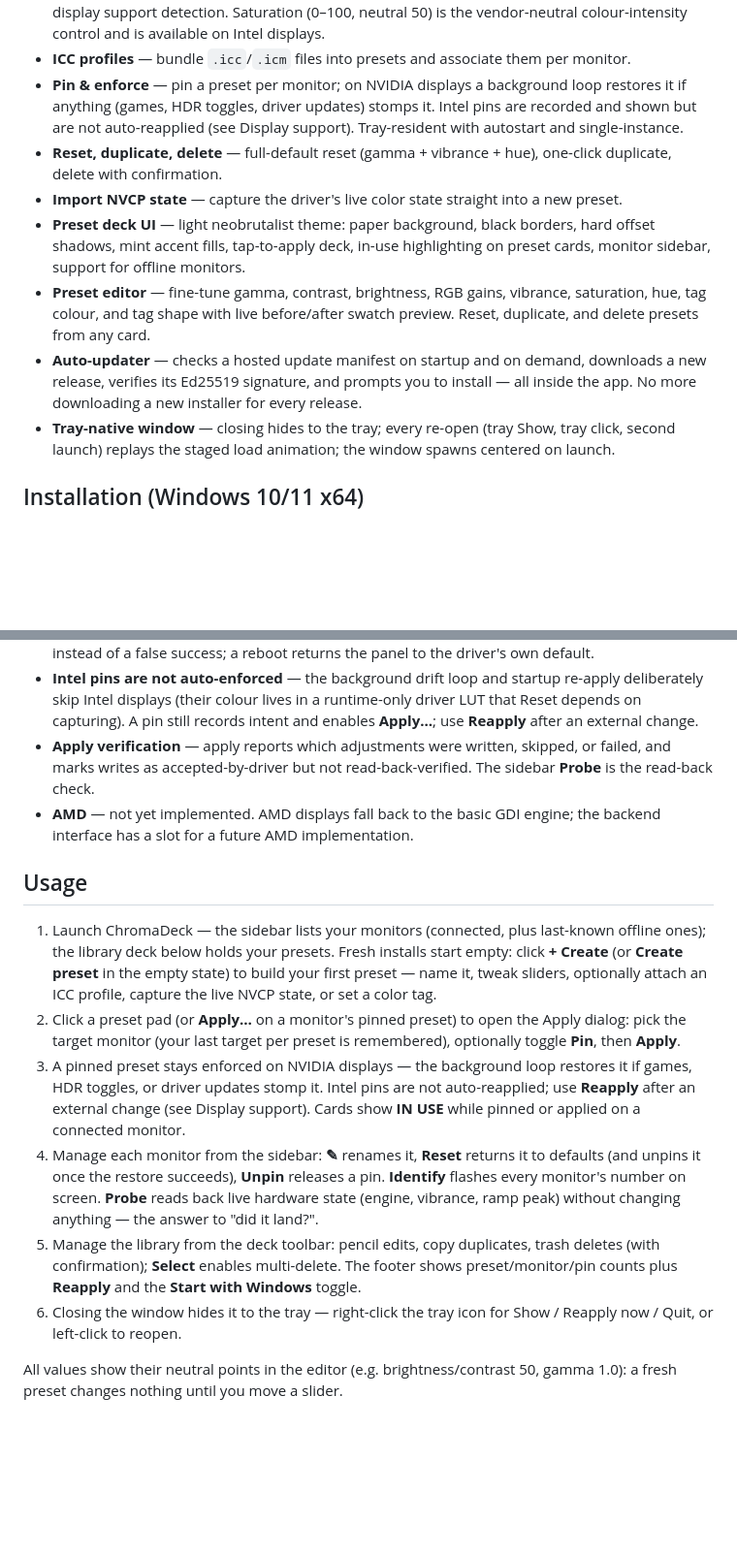
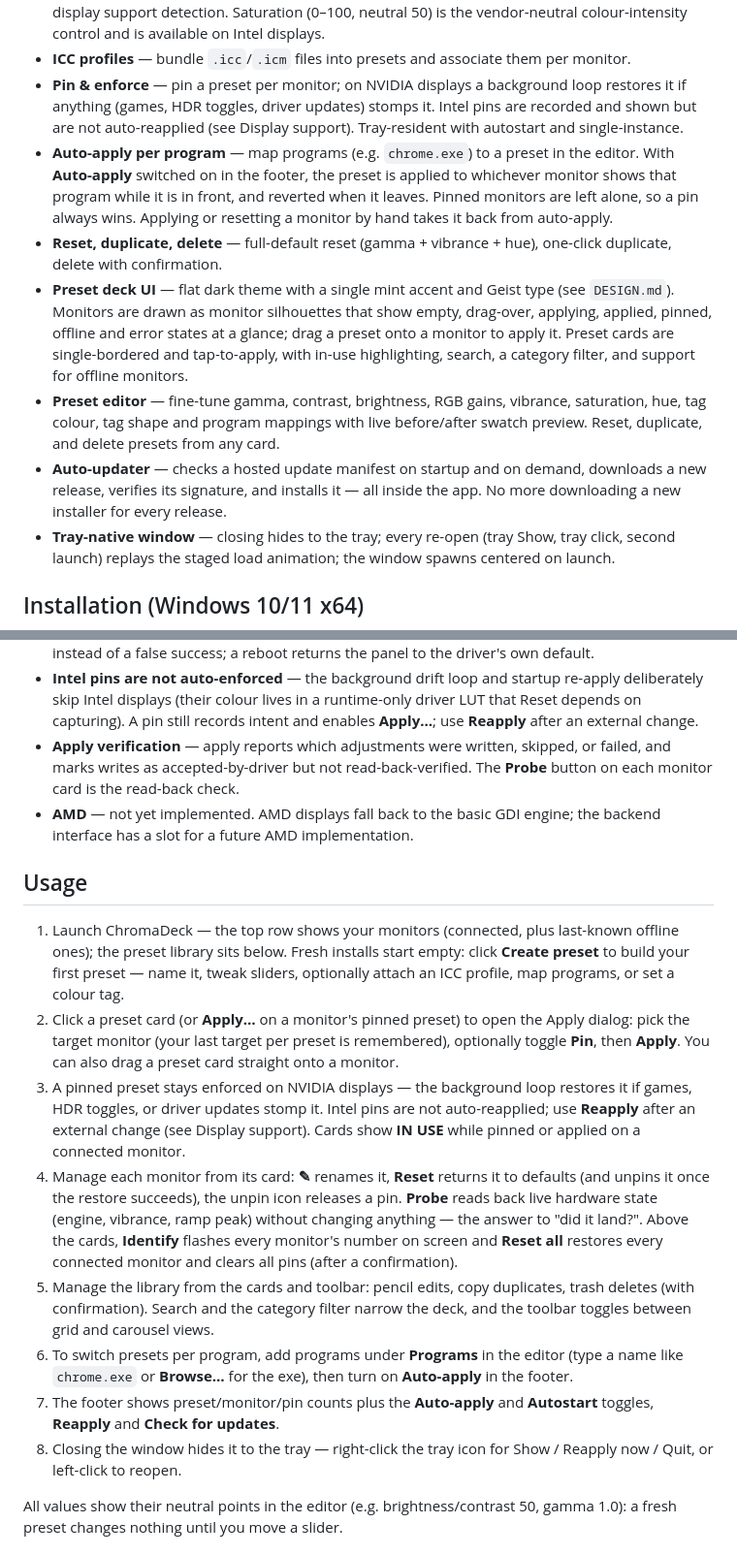
Before and after one commit to miiidev/ChromaDeck, a Markdown page: README.md, 2 parts joined by grey strips. Shown at 97% size. Rendered like a GitHub page; blank space fills up the shorter version.

```diff
--- a/README.md
+++ b/README.md
@@ -15,11 +15,11 @@ Per-monitor display color profile manager for Windows. Save color presets — br
 - **Digital vibrance & hue** — driven through the NVIDIA driver (same control as NVCP), with per-display support detection. Saturation (0–100, neutral 50) is the vendor-neutral colour-intensity control and is available on Intel displays.
 - **ICC profiles** — bundle `.icc`/`.icm` files into presets and associate them per monitor.
 - **Pin & enforce** — pin a preset per monitor; on NVIDIA displays a background loop restores it if anything (games, HDR toggles, driver updates) stomps it. Intel pins are recorded and shown but are not auto-reapplied (see Display support). Tray-resident with autostart and single-instance.
+- **Auto-apply per program** — map programs (e.g. `chrome.exe`) to a preset in the editor. With **Auto-apply** switched on in the footer, the preset is applied to whichever monitor shows that program while it is in front, and reverted when it leaves. Pinned monitors are left alone, so a pin always wins. Applying or resetting a monitor by hand takes it back from auto-apply.
 - **Reset, duplicate, delete** — full-default reset (gamma + vibrance + hue), one-click duplicate, delete with confirmation.
-- **Import NVCP state** — capture the driver's live color state straight into a new preset.
-- **Preset deck UI** — light neobrutalist theme: paper background, black borders, hard offset shadows, mint accent fills, tap-to-apply deck, in-use highlighting on preset cards, monitor sidebar, support for offline monitors.
-- **Preset editor** — fine-tune gamma, contrast, brightness, RGB gains, vibrance, saturation, hue, tag colour, and tag shape with live before/after swatch preview. Reset, duplicate, and delete presets from any card.
-- **Auto-updater** — checks a hosted update manifest on startup and on demand, downloads a new release, verifies its Ed25519 signature, and prompts you to install — all inside the app. No more downloading a new installer for every release.
+- **Preset deck UI** — flat dark theme with a single mint accent and Geist type (see `DESIGN.md`). Monitors are drawn as monitor silhouettes that show empty, drag-over, applying, applied, pinned, offline and error states at a glance; drag a preset onto a monitor to apply it. Preset cards are single-bordered and tap-to-apply, with in-use highlighting, search, a category filter, and support for offline monitors.
+- **Preset editor** — fine-tune gamma, contrast, brightness, RGB gains, vibrance, saturation, hue, tag colour, tag shape and program mappings with live before/after swatch preview. Reset, duplicate, and delete presets from any card.
+- **Auto-updater** — checks a hosted update manifest on startup and on demand, downloads a new release, verifies its signature, and installs it — all inside the app. No more downloading a new installer for every release.
 - **Tray-native window** — closing hides to the tray; every re-open (tray Show, tray click, second launch) replays the staged load animation; the window spawns centered on launch.
 
 ## Installation (Windows 10/11 x64)
@@ -61,17 +63,19 @@ Known limitations, stated plainly:
 - **Exclusive-fullscreen games** — best effort. Driver-level (NVAPI) settings commonly hold through fullscreen; the GDI fallback can be bypassed by exclusive fullscreen. The enforcement loop re-applies on drift where it can detect it.
 - **Intel restore** — Intel reset restores the panel to the state captured before ChromaDeck's own apply in this session, verified by read-back. With no such capture, reset reports an honest failure instead of a false success; a reboot returns the panel to the driver's own default.
 - **Intel pins are not auto-enforced** — the background drift loop and startup re-apply deliberately skip Intel displays (their colour lives in a runtime-only driver LUT that Reset depends on capturing). A pin still records intent and enables **Apply…**; use **Reapply** after an external change.
-- **Apply verification** — apply reports which adjustments were written, skipped, or failed, and marks writes as accepted-by-driver but not read-back-verified. The sidebar **Probe** is the read-back check.
+- **Apply verification** — apply reports which adjustments were written, skipped, or failed, and marks writes as accepted-by-driver but not read-back-verified. The **Probe** button on each monitor card is the read-back check.
 - **AMD** — not yet implemented. AMD displays fall back to the basic GDI engine; the backend interface has a slot for a future AMD implementation.
 
 ## Usage
 
-1. Launch ChromaDeck — the sidebar lists your monitors (connected, plus last-known offline ones); the library deck below holds your presets. Fresh installs start empty: click **+ Create** (or **Create preset** in the empty state) to build your first preset — name it, tweak sliders, optionally attach an ICC profile, capture the live NVCP state, or set a color tag.
-2. Click a preset pad (or **Apply…** on a monitor's pinned preset) to open the Apply dialog: pick the target monitor (your last target per preset is remembered), optionally toggle **Pin**, then **Apply**.
+1. Launch ChromaDeck — the top row shows your monitors (connected, plus last-known offline ones); the preset library sits below. Fresh installs start empty: click **Create preset** to build your first preset — name it, tweak sliders, optionally attach an ICC profile, map programs, or set a colour tag.
+2. Click a preset card (or **Apply…** on a monitor's pinned preset) to open the Apply dialog: pick the target monitor (your last target per preset is remembered), optionally toggle **Pin**, then **Apply**. You can also drag a preset card straight onto a monitor.
 3. A pinned preset stays enforced on NVIDIA displays — the background loop restores it if games, HDR toggles, or driver updates stomp it. Intel pins are not auto-reapplied; use **Reapply** after an external change (see Display support). Cards show **IN USE** while pinned or applied on a connected monitor.
-4. Manage each monitor from the sidebar: **✎** renames it, **Reset** returns it to defaults (and unpins it once the restore succeeds), **Unpin** releases a pin. **Identify** flashes every monitor's number on screen. **Probe** reads back live hardware state (engine, vibrance, ramp peak) without changing anything — the answer to "did it land?".
-5. Manage the library from the deck toolbar: pencil edits, copy duplicates, trash deletes (with confirmation); **Select** enables multi-delete. The footer shows preset/monitor/pin counts plus **Reapply** and the **Start with Windows** toggle.
-6. Closing the window hides it to the tray — right-click the tray icon for Show / Reapply now / Quit, or left-click to reopen.
+4. Manage each monitor from its card: **✎** renames it, **Reset** returns it to defaults (and unpins it once the restore succeeds), the unpin icon releases a pin. **Probe** reads back live hardware state (engine, vibrance, ramp peak) without changing anything — the answer to "did it land?". Above the cards, **Identify** flashes every monitor's number on screen and **Reset all** restores every connected monitor and clears all pins (after a confirmation).
+5. Manage the library from the cards and toolbar: pencil edits, copy duplicates, trash deletes (with confirmation). Search and the category filter narrow the deck, and the toolbar toggles between grid and carousel views.
+6. To switch presets per program, add programs under **Programs** in the editor (type a name like `chrome.exe` or **Browse…** for the exe), then turn on **Auto-apply** in the footer.
+7. The footer shows preset/monitor/pin counts plus the **Auto-apply** and **Autostart** toggles, **Reapply** and **Check for updates**.
+8. Closing the window hides it to the tray — right-click the tray icon for Show / Reapply now / Quit, or left-click to reopen.
 
 All values show their neutral points in the editor (e.g. brightness/contrast 50, gamma 1.0): a fresh preset changes nothing until you move a slider.
 
```
Also changed, not shown: other parts of README.md (+15 -7 lines), CLAUDE.md (+1 -1 lines), docs/screenshots/edit-preset.png, docs/screenshots/library.png.
